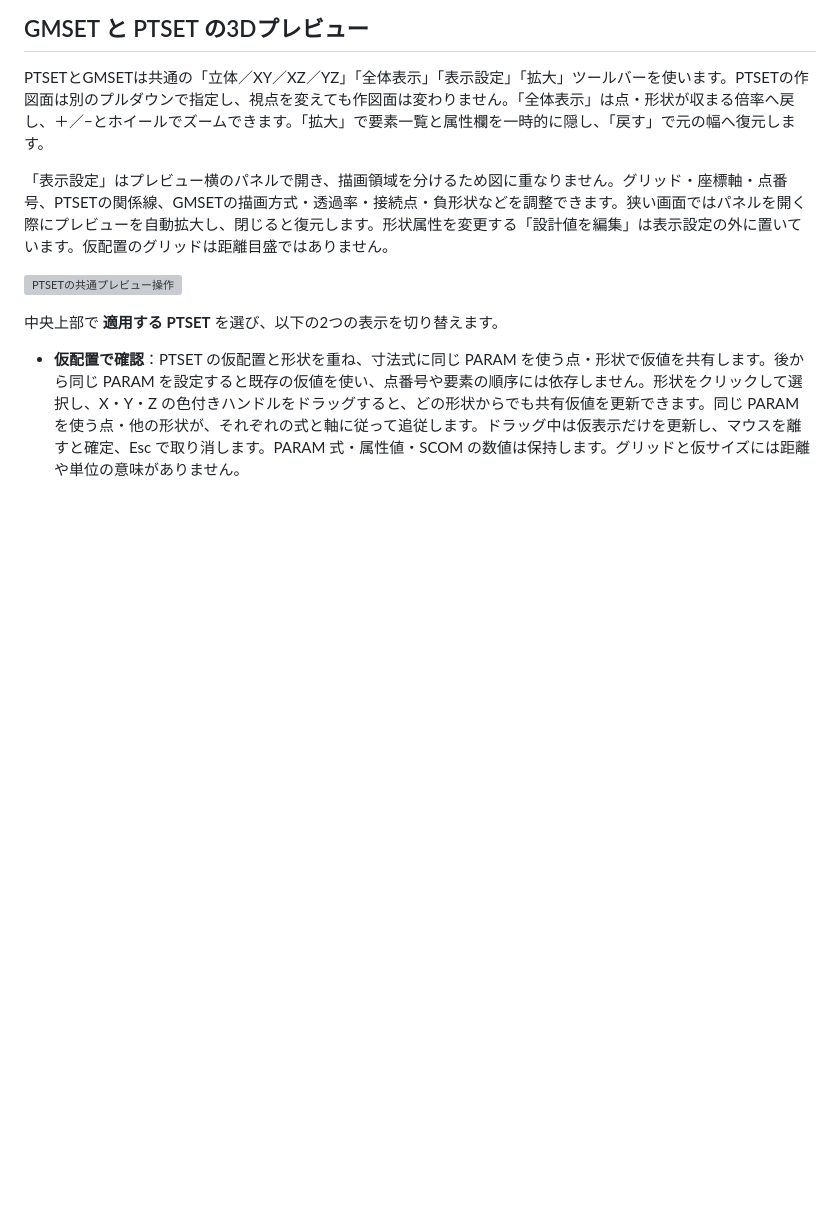
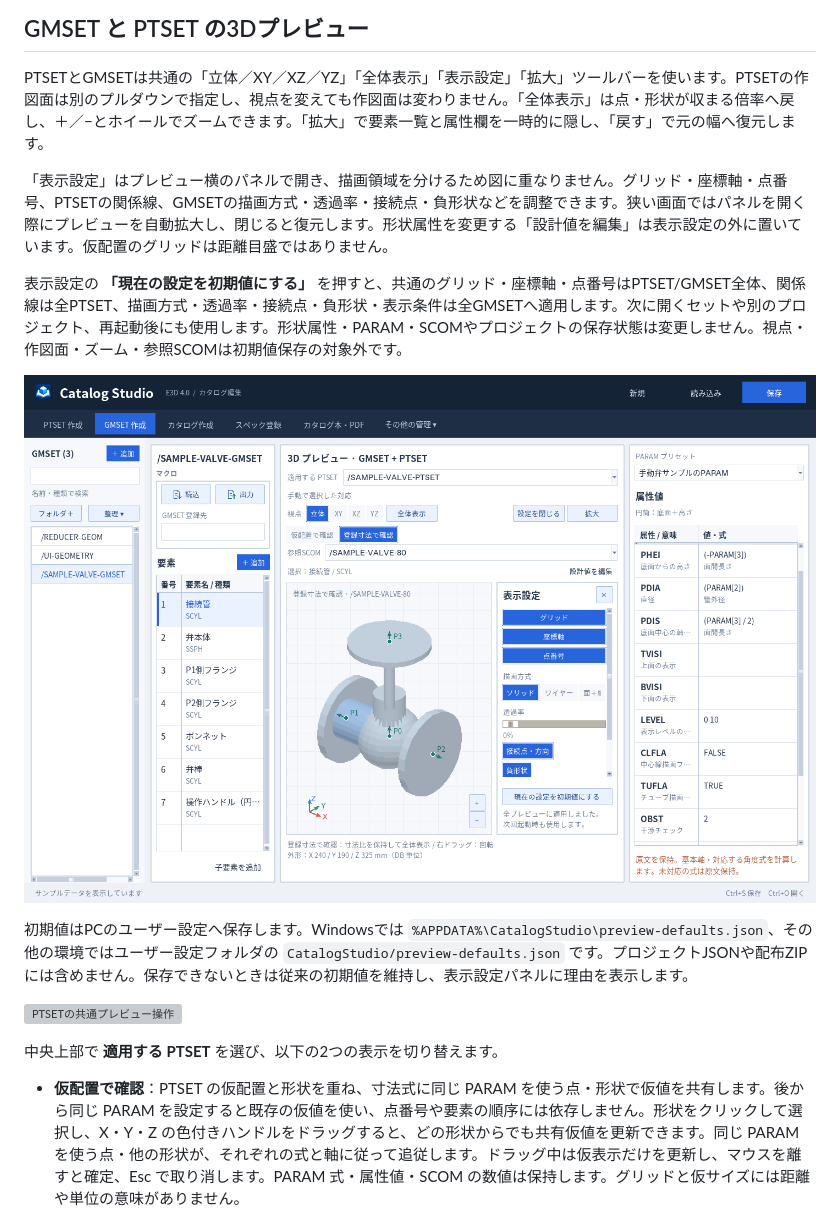
Before and after one commit to alz7485/codex2, a Markdown page: README.md, the part around the change. Drawn GitHub-style; pictures changed too: docs/preview-defaults.png (added); blank space fills up the shorter version; grey boxes are pictures that could not be loaded.

Commit message:
Persist user preview defaults and apply saved appearance across all previews

```diff
--- a/README.md
+++ b/README.md
@@ -305,6 +305,12 @@ PTSETとGMSETは共通の「立体／XY／XZ／YZ」「全体表示」「表示
 
 「表示設定」はプレビュー横のパネルで開き、描画領域を分けるため図に重なりません。グリッド・座標軸・点番号、PTSETの関係線、GMSETの描画方式・透過率・接続点・負形状などを調整できます。狭い画面ではパネルを開く際にプレビューを自動拡大し、閉じると復元します。形状属性を変更する「設計値を編集」は表示設定の外に置いています。仮配置のグリッドは距離目盛ではありません。
 
+表示設定の **「現在の設定を初期値にする」** を押すと、共通のグリッド・座標軸・点番号はPTSET/GMSET全体、関係線は全PTSET、描画方式・透過率・接続点・負形状・表示条件は全GMSETへ適用します。次に開くセットや別のプロジェクト、再起動後にも使用します。形状属性・PARAM・SCOMやプロジェクトの保存状態は変更しません。視点・作図面・ズーム・参照SCOMは初期値保存の対象外です。
+
+![現在の表示設定を初期値として保存](docs/preview-defaults.png)
+
+初期値はPCのユーザー設定へ保存します。Windowsでは `%APPDATA%\CatalogStudio\preview-defaults.json`、その他の環境ではユーザー設定フォルダの `CatalogStudio/preview-defaults.json` です。プロジェクトJSONや配布ZIPには含めません。保存できないときは従来の初期値を維持し、表示設定パネルに理由を表示します。
+
 ![PTSETの共通プレビュー操作](docs/ptset-preview.png)
 
 
```
Also changed, not shown: docs/knowledge/user-requirements.md (+6 -0 lines), 8 other files.
